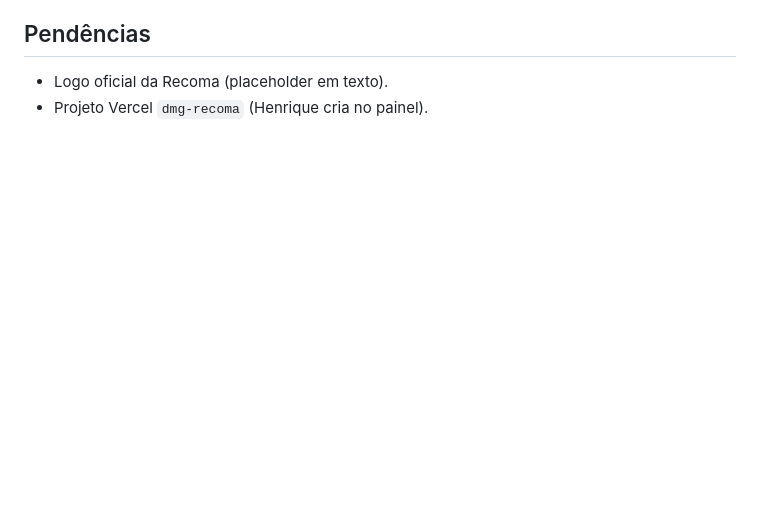
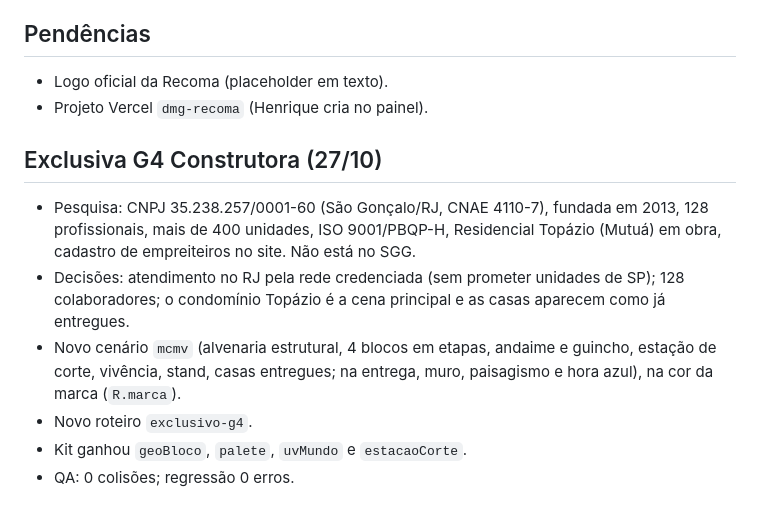
Before and after one commit to dmgocupacional/Apresenta-o_Comercial, a Markdown page: docs/sessions/2026-10-22-apresentacao-icps.md, the part around the change. GitHub-like rendering; blank space fills up the shorter version.

Commit message:
docs(sessao): registro da exclusiva G4
Co-Authored-By: Claude Opus 5.5 <noreply@anthropic.com>
Claude-Session: https://claude.ai/code/session_01VeHVGu2jAVpuhedVymRAtT

```diff
--- a/docs/sessions/2026-10-22-apresentacao-icps.md
+++ b/docs/sessions/2026-10-22-apresentacao-icps.md
@@ -72,3 +72,11 @@
 ## Pendências
 - Logo oficial da Recoma (placeholder em texto).
 - Projeto Vercel `dmg-recoma` (Henrique cria no painel).
+
+## Exclusiva G4 Construtora (27/10)
+- Pesquisa: CNPJ 35.238.257/0001-60 (São Gonçalo/RJ, CNAE 4110-7), fundada em 2013, 128 profissionais, mais de 400 unidades, ISO 9001/PBQP-H, Residencial Topázio (Mutuá) em obra, cadastro de empreiteiros no site. Não está no SGG.
+- Decisões: atendimento no RJ pela rede credenciada (sem prometer unidades de SP); 128 colaboradores; o condomínio Topázio é a cena principal e as casas aparecem como já entregues.
+- Novo cenário `mcmv` (alvenaria estrutural, 4 blocos em etapas, andaime e guincho, estação de corte, vivência, stand, casas entregues; na entrega, muro, paisagismo e hora azul), na cor da marca (`R.marca`).
+- Novo roteiro `exclusivo-g4`.
+- Kit ganhou `geoBloco`, `palete`, `uvMundo` e `estacaoCorte`.
+- QA: 0 colisões; regressão 0 erros.
```
